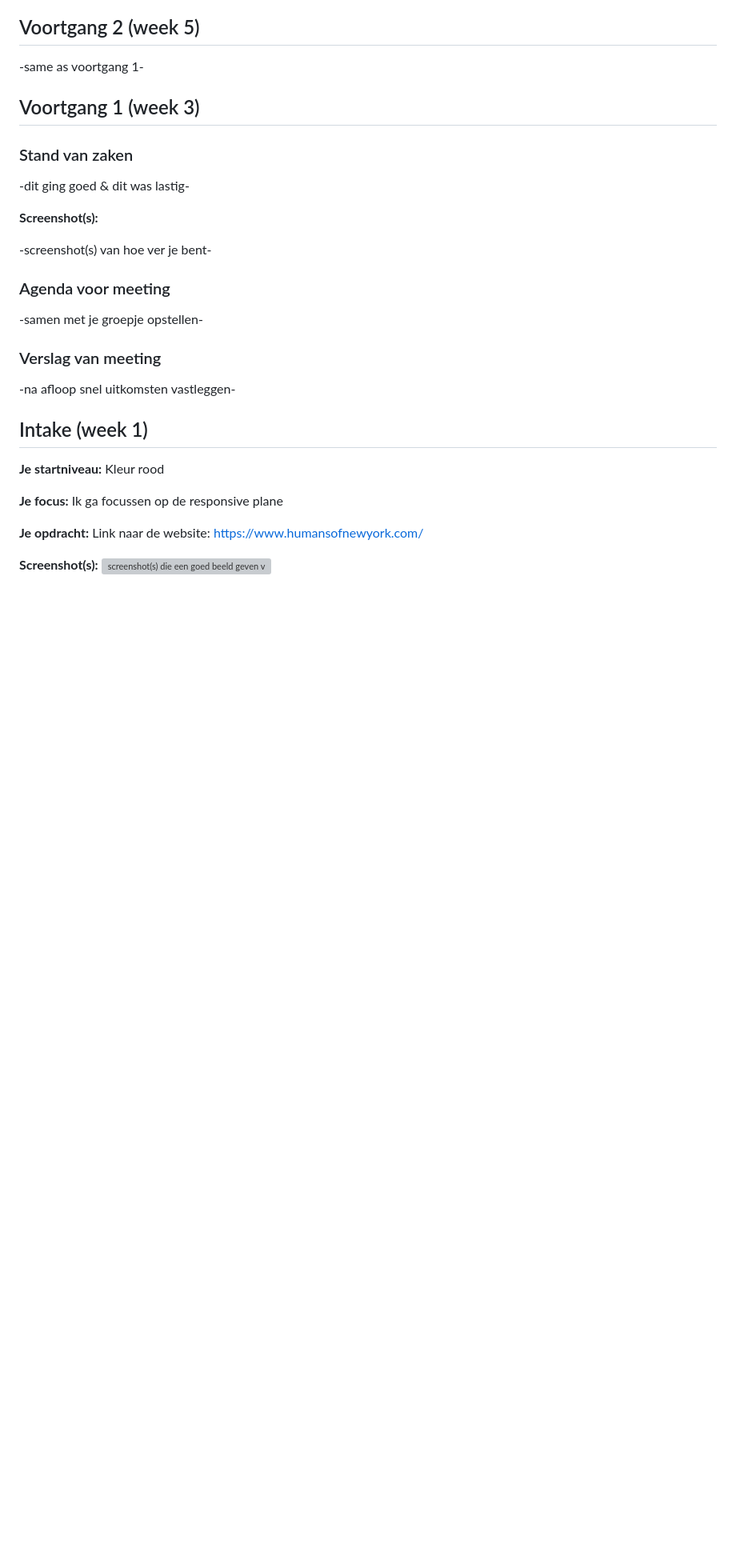
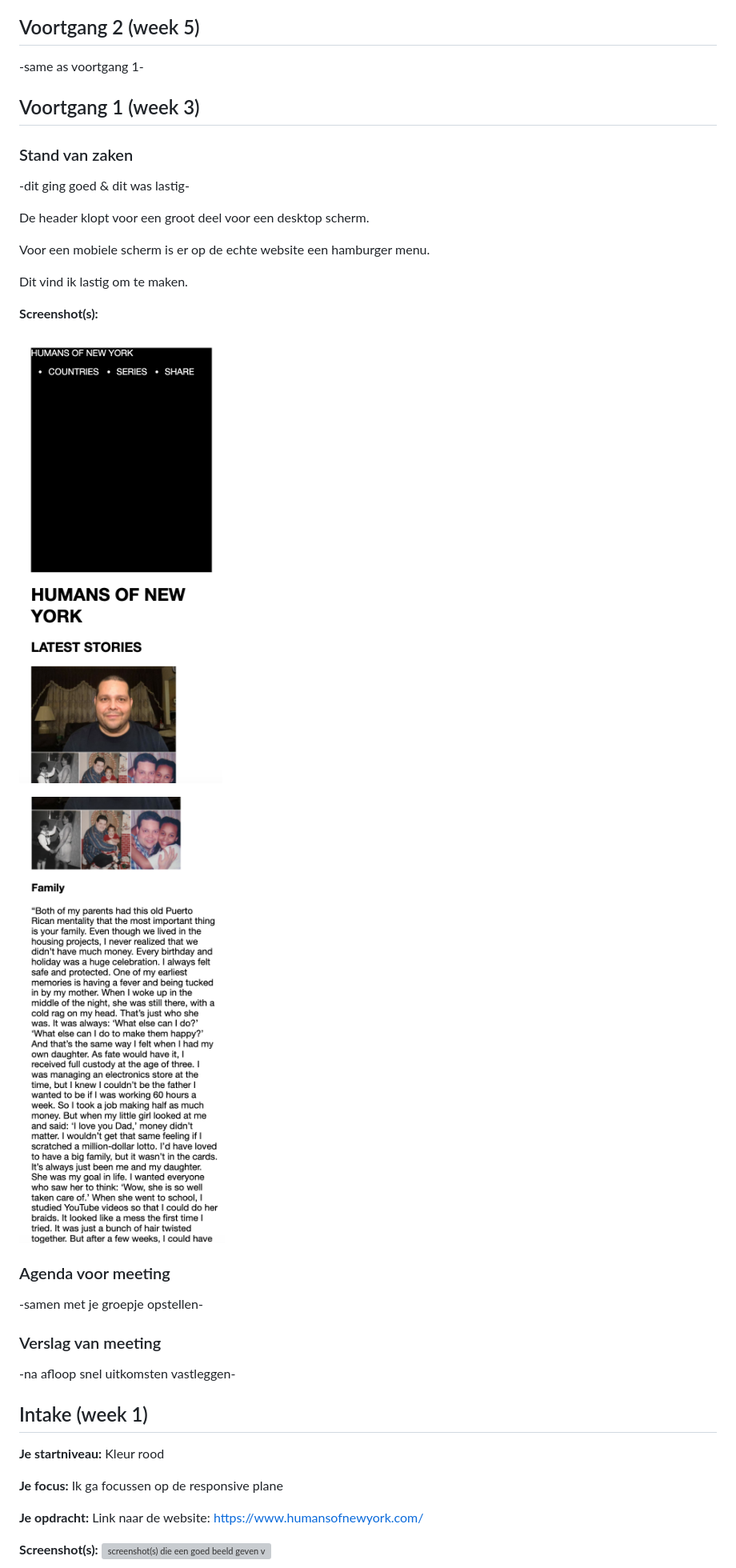
Before and after one commit to Nadhira-Al/blokweb, a Markdown page: readme.md, the part around the change. Shown at 80% size. Rendered like a GitHub page; pictures changed too: images/SCREEN_MOBIEL1.png (added), images/SCREEN_MOBIEL2.png (added); blank space fills up the shorter version; grey boxes are pictures that could not be loaded.

```diff
--- a/readme.md
+++ b/readme.md
@@ -40,9 +40,19 @@ Markdown cheat cheet: [Hulp bij het schrijven van Markdown](https://github.com/a
 
 -dit ging goed & dit was lastig-
 
+De header klopt voor een groot deel voor een desktop scherm.
+
+Voor een mobiele scherm is er op de echte website een hamburger menu.
+
+Dit vind ik lastig om te maken.
+
 **Screenshot(s):**
 
--screenshot(s) van hoe ver je bent-
+![screenshot(s)](images/SCREEN_MOBIEL1.png)
+
+![screenshot(s)](images/SCREEN_MOBIEL2.png)
+
+
 
 ### Agenda voor meeting
 
```
Also changed, not shown: 4 other files.
